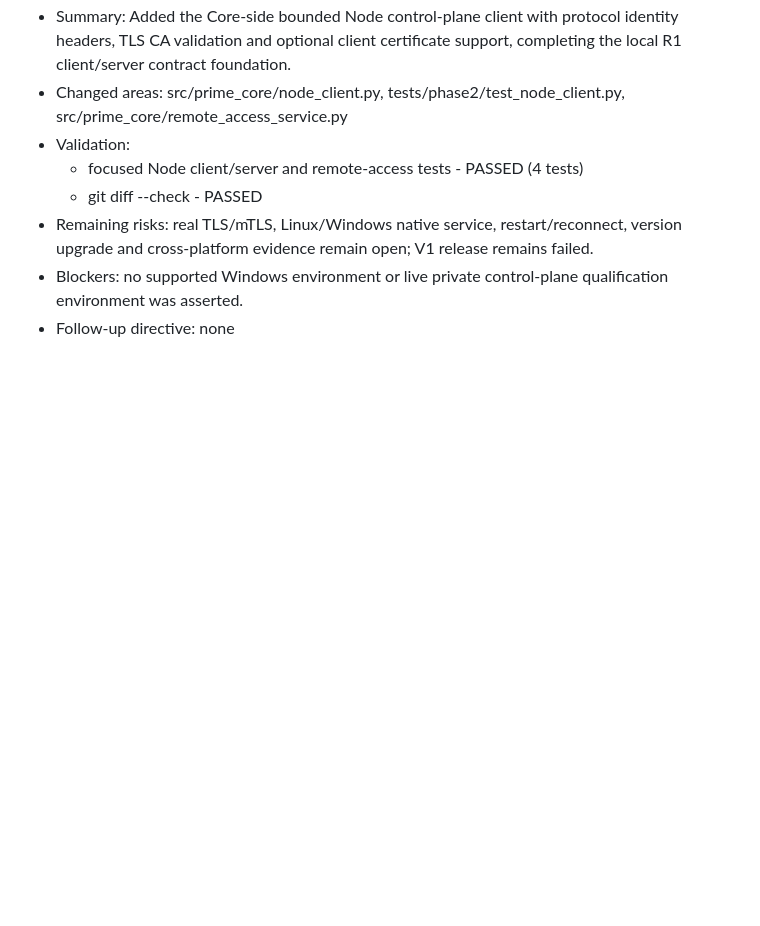
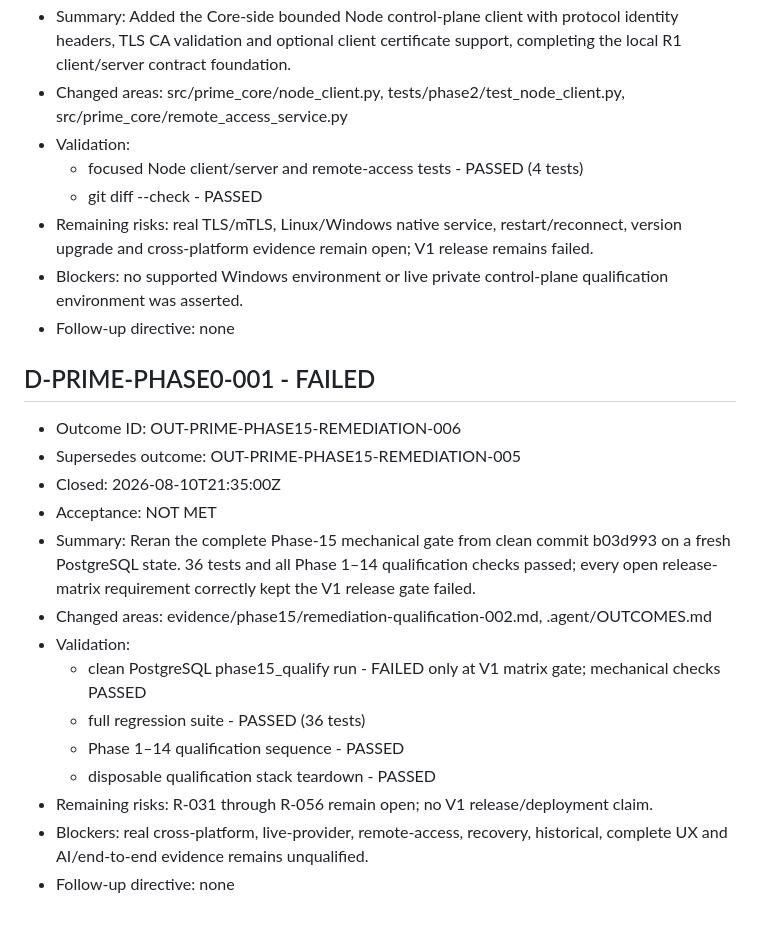
Before and after one commit to SketchOTP/ANIMUS_PRIME, a Markdown page: .agent/OUTCOMES.md, the part around the change. Drawn GitHub-style; blank space fills up the shorter version.

Commit message:
docs: preserve phase 15 remediation qualification 002

```diff
--- a/.agent/OUTCOMES.md
+++ b/.agent/OUTCOMES.md
@@ -356,3 +356,20 @@ Allowed adopted-project outcome states: `COMPLETE`, `PARTIAL`, `BLOCKED`, `FAILE
 - Remaining risks: real TLS/mTLS, Linux/Windows native service, restart/reconnect, version upgrade and cross-platform evidence remain open; V1 release remains failed.
 - Blockers: no supported Windows environment or live private control-plane qualification environment was asserted.
 - Follow-up directive: none
+
+## D-PRIME-PHASE0-001 - FAILED
+
+- Outcome ID: OUT-PRIME-PHASE15-REMEDIATION-006
+- Supersedes outcome: OUT-PRIME-PHASE15-REMEDIATION-005
+- Closed: 2026-08-10T21:35:00Z
+- Acceptance: NOT MET
+- Summary: Reran the complete Phase-15 mechanical gate from clean commit b03d993 on a fresh PostgreSQL state. 36 tests and all Phase 1–14 qualification checks passed; every open release-matrix requirement correctly kept the V1 release gate failed.
+- Changed areas: evidence/phase15/remediation-qualification-002.md, .agent/OUTCOMES.md
+- Validation:
+  - clean PostgreSQL phase15_qualify run - FAILED only at V1 matrix gate; mechanical checks PASSED
+  - full regression suite - PASSED (36 tests)
+  - Phase 1–14 qualification sequence - PASSED
+  - disposable qualification stack teardown - PASSED
+- Remaining risks: R-031 through R-056 remain open; no V1 release/deployment claim.
+- Blockers: real cross-platform, live-provider, remote-access, recovery, historical, complete UX and AI/end-to-end evidence remains unqualified.
+- Follow-up directive: none
```
Also changed, not shown: evidence/phase15/remediation-qualification-002.md (added, +27 -0 lines).
